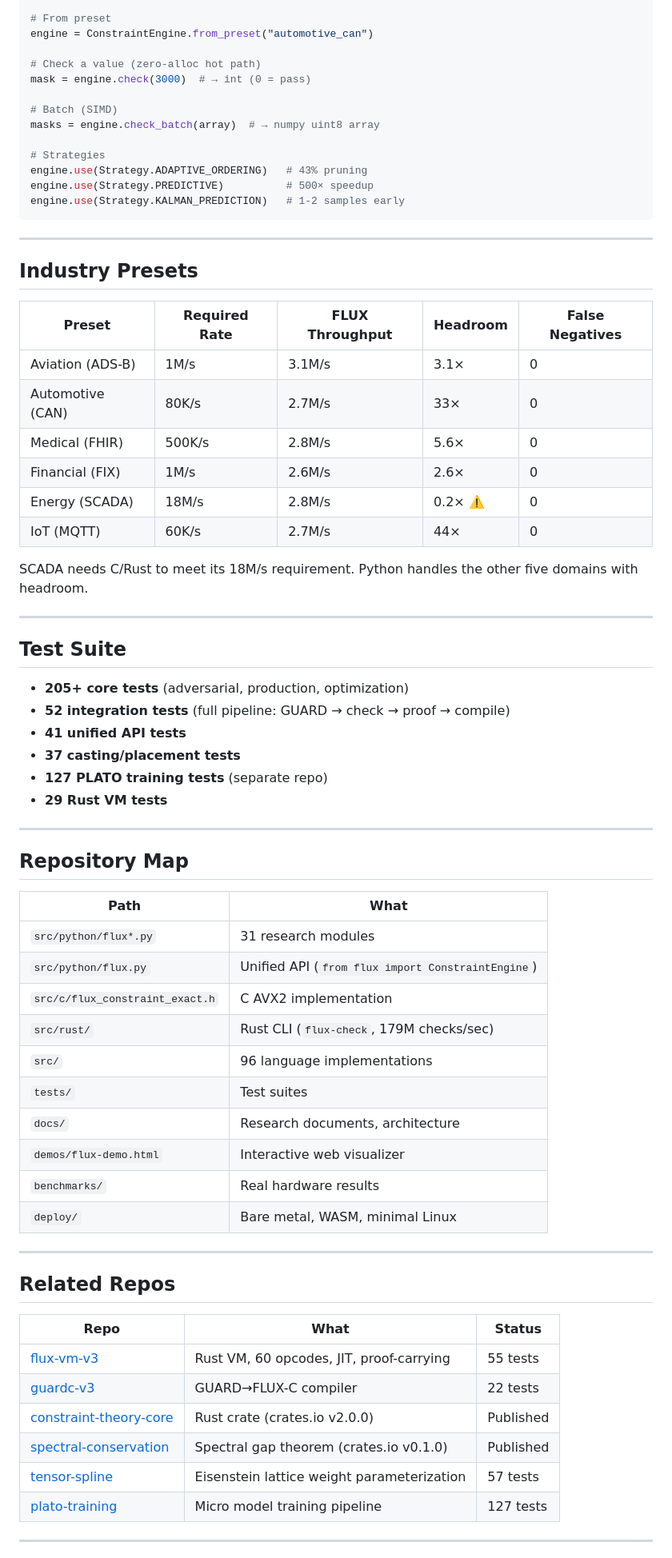
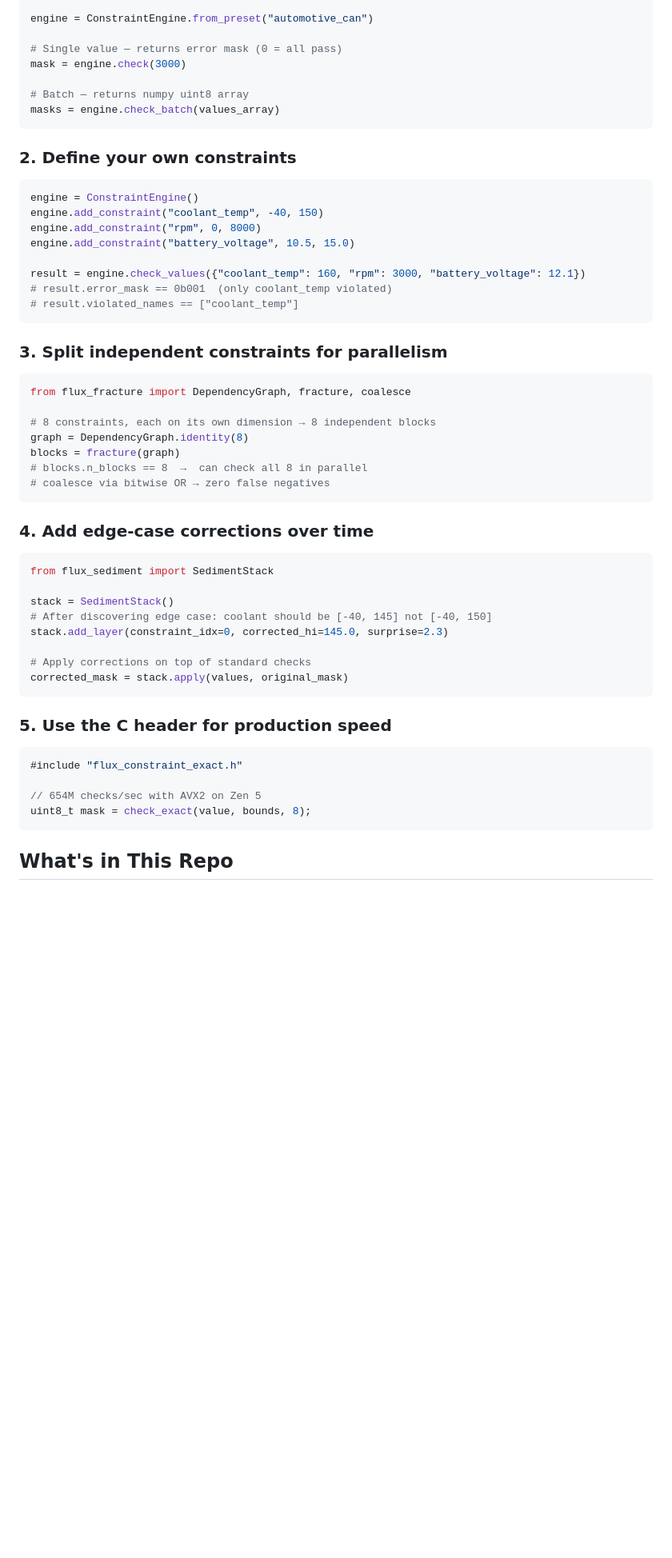
Before and after one commit to SuperInstance/constraint-theory-ecosystem, a Markdown page: README.md, the part around one of its changes. Shown at 80% size. Drawn GitHub-style; blank space fills up the shorter version.

Commit message:
docs: rewrite README — education-first, show how to use it

````diff
--- a/README.md
+++ b/README.md
@@ -95,74 +38,59 @@ from flux import ConstraintEngine, Strategy
 
-# From preset
 engine = ConstraintEngine.from_preset("automotive_can")
 
-# Check a value (zero-alloc hot path)
-mask = engine.check(3000)  # → int (0 = pass)
+# Single value — returns error mask (0 = all pass)
+mask = engine.check(3000)
 
-# Batch (SIMD)
-masks = engine.check_batch(array)  # → numpy uint8 array
-
-# Strategies
-engine.use(Strategy.ADAPTIVE_ORDERING)   # 43% pruning
-engine.use(Strategy.PREDICTIVE)          # 500× speedup
-engine.use(Strategy.KALMAN_PREDICTION)   # 1-2 samples early
+# Batch — returns numpy uint8 array
+masks = engine.check_batch(values_array)
 ```
 
----
+### 2. Define your own constraints
 
-## Industry Presets
+```python
+engine = ConstraintEngine()
+engine.add_constraint("coolant_temp", -40, 150)
+engine.add_constraint("rpm", 0, 8000)
+engine.add_constraint("battery_voltage", 10.5, 15.0)
 
-| Preset | Required Rate | FLUX Throughput | Headroom | False Negatives |
-|--------|-------------|----------------|----------|-----------------|
-| Aviation (ADS-B) | 1M/s | 3.1M/s | 3.1× | 0 |
-| Automotive (CAN) | 80K/s | 2.7M/s | 33× | 0 |
-| Medical (FHIR) | 500K/s | 2.8M/s | 5.6× | 0 |
-| Financial (FIX) | 1M/s | 2.6M/s | 2.6× | 0 |
-| Energy (SCADA) | 18M/s | 2.8M/s | 0.2× ⚠️ | 0 |
-| IoT (MQTT) | 60K/s | 2.7M/s | 44× | 0 |
+result = engine.check_values({"coolant_temp": 160, "rpm": 3000, "battery_voltage": 12.1})
+# result.error_mask == 0b001  (only coolant_temp violated)
+# result.violated_names == ["coolant_temp"]
+```
 
-SCADA needs C/Rust to meet its 18M/s requirement. Python handles the other five domains with headroom.
+### 3. Split independent constraints for parallelism
 
----
+```python
+from flux_fracture import DependencyGraph, fracture, coalesce
 
-## Test Suite
+# 8 constraints, each on its own dimension → 8 independent blocks
+graph = DependencyGraph.identity(8)
+blocks = fracture(graph)
+# blocks.n_blocks == 8  →  can check all 8 in parallel
+# coalesce via bitwise OR → zero false negatives
+```
 
-- **205+ core tests** (adversarial, production, optimization)
-- **52 integration tests** (full pipeline: GUARD → check → proof → compile)
-- **41 unified API tests**
-- **37 casting/placement tests**
-- **127 PLATO training tests** (separate repo)
-- **29 Rust VM tests**
+### 4. Add edge-case corrections over time
 
----
+```python
+from flux_sediment import SedimentStack
 
-## Repository Map
+stack = SedimentStack()
+# After discovering edge case: coolant should be [-40, 145] not [-40, 150]
+stack.add_layer(constraint_idx=0, corrected_hi=145.0, surprise=2.3)
 
-| Path | What |
-|------|------|
-| `src/python/flux*.py` | 31 research modules |
-| `src/python/flux.py` | Unified API (`from flux import ConstraintEngine`) |
-| `src/c/flux_constraint_exact.h` | C AVX2 implementation |
-| `src/rust/` | Rust CLI (`flux-check`, 179M checks/sec) |
-| `src/` | 96 language implementations |
-| `tests/` | Test suites |
-| `docs/` | Research documents, architecture |
-| `demos/flux-demo.html` | Interactive web visualizer |
-| `benchmarks/` | Real hardware results |
-| `deploy/` | Bare metal, WASM, minimal Linux |
+# Apply corrections on top of standard checks
+corrected_mask = stack.apply(values, original_mask)
+```
 
----
+### 5. Use the C header for production speed
 
-## Related Repos
+```c
+#include "flux_constraint_exact.h"
 
-| Repo | What | Status |
-|------|------|--------|
-| [flux-vm-v3](https://github.com/SuperInstance/flux-vm-v3) | Rust VM, 60 opcodes, JIT, proof-carrying | 55 tests |
-| [guardc-v3](https://github.com/SuperInstance/guardc-v3) | GUARD→FLUX-C compiler | 22 tests |
-| [constraint-theory-core](https://crates.io/crates/constraint-theory-core) | Rust crate (crates.io v2.0.0) | Published |
-| [spectral-conservation](https://crates.io/crates/spectral-conservation) | Spectral gap theorem (crates.io v0.1.0) | Published |
-| [tensor-spline](https://github.com/SuperInstance/tensor-spline) | Eisenstein lattice weight parameterization | 57 tests |
-| [plato-training](https://github.com/SuperInstance/plato-training) | Micro model training pipeline | 127 tests |
+// 654M checks/sec with AVX2 on Zen 5
+uint8_t mask = check_exact(value, bounds, 8);
+```
 
----
+## What's in This Repo
 
````
Also changed, not shown: other parts of README.md (+116 -89 lines).
